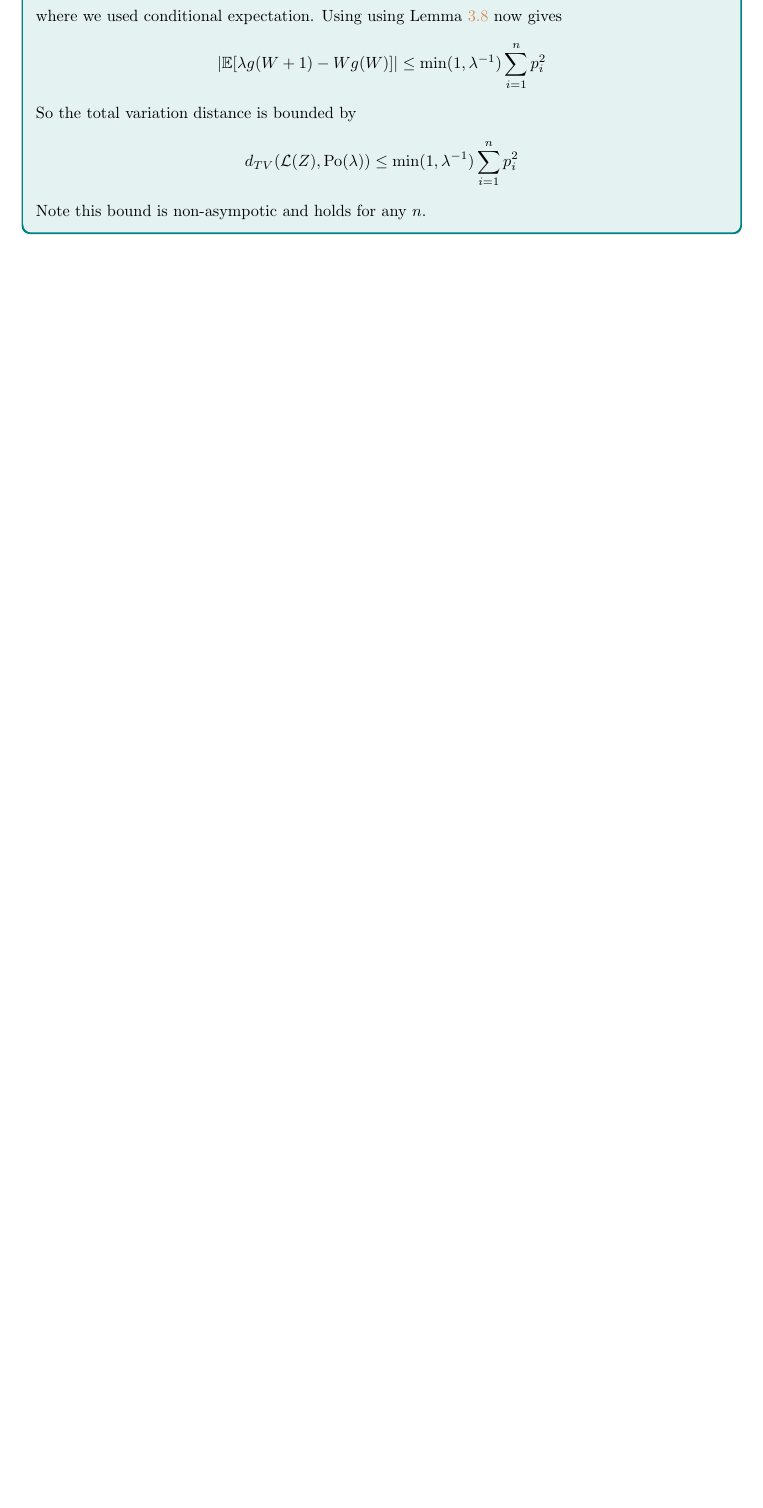
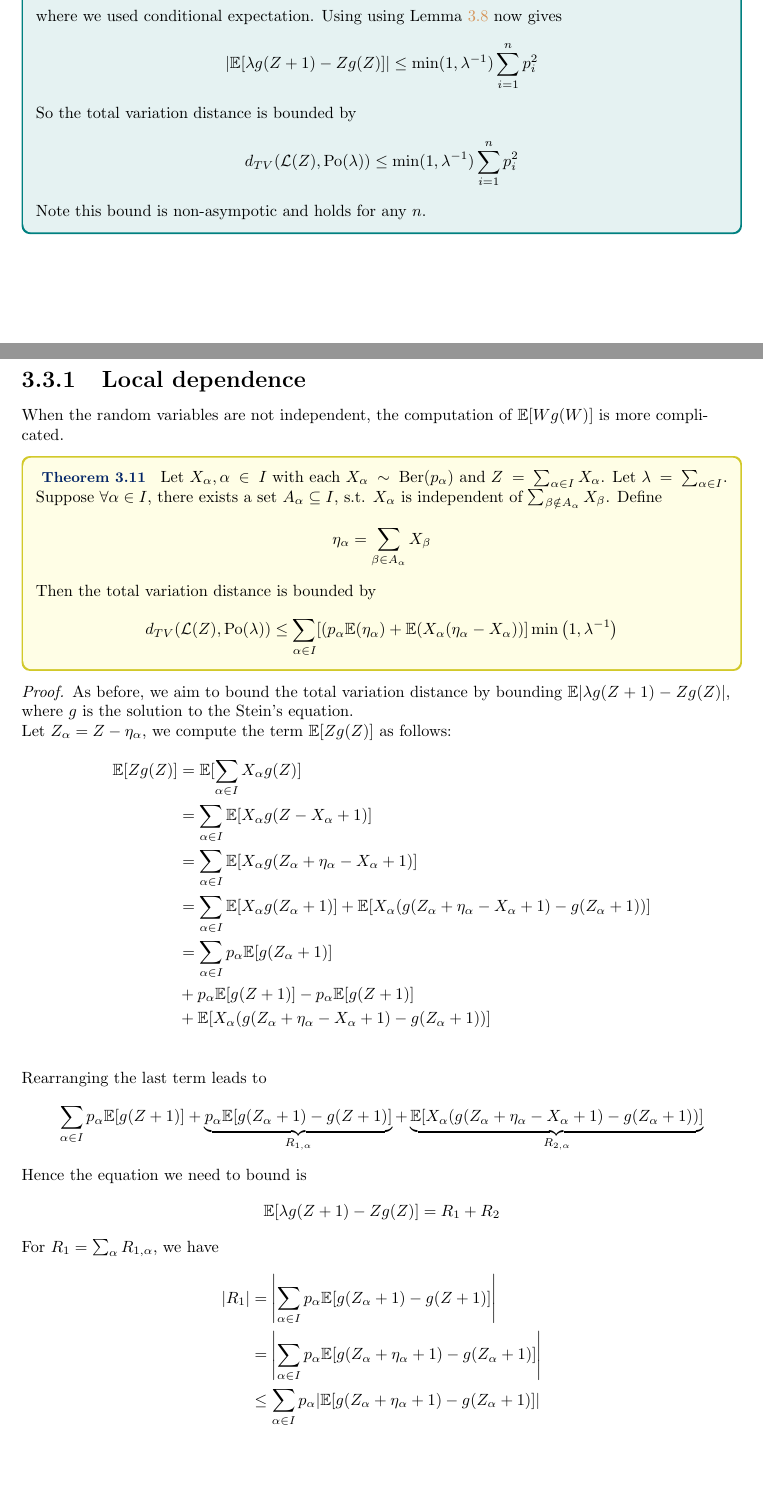
Before and after one commit to isomorphicdude/Oxford-Probability-and-Statistics-for-Network-Analysis, a LaTeX document (main.tex, which reads main/week3.tex): part of page 14 of 15 before the commit and two parts of pages 14 and 15 of 16 after it, the two joined at a grey line, cut so that both start at the same text, the shorter picture padded with empty space. Compiled offline with pdfLaTeX.

Commit message:
Add example

```diff
--- a/main/week3.tex
+++ b/main/week3.tex
@@ -214,10 +214,61 @@ To see this is actually useful, we consider a bound for Bernoulli random variabl
     \end{align*}
     where we used conditional expectation.
     Using using \Cref{lem:poisson_stein_bound} now gives
-    \[|\mathbb{E}[\lambda g(W+1) - Wg(W)]| \leq \min (1, \lambda^{-1}) \sum_{i=1}^n p_i^2\]
+    \[|\mathbb{E}[\lambda g(Z+1) - Zg(Z)]| \leq \min (1, \lambda^{-1}) \sum_{i=1}^n p_i^2\]
     So the total variation distance is bounded by
     \begin{equation*}
         d_{TV}(\mathcal{L}(Z), \text{Po}(\lambda)) \leq \min (1, \lambda^{-1}) \sum_{i=1}^n p_i^2
     \end{equation*}
     Note this bound is non-asympotic and holds for any $n$.
 \end{example}
+
+\subsubsection{Local dependence}
+When the random variables are not independent, the computation of $\mathbb{E}[Wg(W)]$ is more complicated.
+
+\begin{theorem}\label{thm:poisson_stein_local}
+    Let $X_\alpha, \alpha \in I$ with each $X_\alpha \sim \text{Ber}(p_\alpha)$ and $Z = \sum_{\alpha \in I} X_\alpha$. Let $\lambda = \sum_{\alpha \in I}$. Suppose $\forall \alpha \in I$, there exists a set $A_\alpha \subseteq I$, s.t. $X_\alpha$ is independent of $\sum_{\beta \notin A_\alpha} X_\beta$. Define
+    \begin{equation*}
+        \eta_\alpha = \sum_{\beta \in A_\alpha} X_\beta
+    \end{equation*}
+    Then the total variation distance is bounded by
+    \begin{equation*}
+        d_{TV}(\mathcal{L}(Z), \text{Po}(\lambda)) \leq \sum_{\alpha\in I}[(p_{\alpha}\mathbb{E}(\eta_{\alpha})+\mathbb{E}(X_{\alpha}(\eta_{\alpha}-X_{\alpha}))]\operatorname*{min}\left(1,\lambda^{-1}\right)
+    \end{equation*}
+\end{theorem}
+
+\begin{proof}
+
+    As before, we aim to bound the total variation distance by bounding $\mathbb{E}|\lambda g(Z+1) - Zg(Z)|$, where $g$ is the solution to the Stein's equation.
+
+    Let $Z_\alpha = Z - \eta_\alpha$, we compute the term $\mathbb{E}[Zg(Z)]$ as follows:
+    \begin{align*}
+        \mathbb{E}[Zg(Z)] &= \mathbb{E}[\sum_{\alpha \in I} X_\alpha g(Z)]\\
+        &= \sum_{\alpha \in I} \mathbb{E}[X_\alpha g(Z - X_\alpha + 1)]\\
+        &= \sum_{\alpha \in I} \mathbb{E}[X_\alpha g(Z_\alpha + \eta_\alpha -X_\alpha +  1)]\\
+        &= \sum_{\alpha \in I} \mathbb{E}[X_\alpha g(Z_\alpha + 1)] + \mathbb{E}[X_\alpha (g(Z_\alpha + \eta_\alpha -X_\alpha +  1) - g(Z_\alpha + 1))]\\
+        &= \sum_{\alpha \in I} p_\alpha \mathbb{E}[g(Z_\alpha + 1)] \\
+        &+ p_\alpha \mathbb{E}[g(Z+1)] - p_\alpha \mathbb{E}[g(Z+1)] \\
+        &+ \mathbb{E}[X_\alpha (g(Z_\alpha + \eta_\alpha -X_\alpha +  1) - g(Z_\alpha + 1))] \\
+    \end{align*}
+
+    Rearranging the last term leads to
+    \[\sum_{\alpha \in I} p_\alpha \mathbb{E}[g(Z + 1)] + \underbrace{p_\alpha \mathbb{E}[g(Z_\alpha+1) - g(Z+1)]}_{R_{1,\alpha}} + \underbrace{\mathbb{E}[X_\alpha (g(Z_\alpha + \eta_\alpha -X_\alpha +  1) - g(Z_\alpha + 1))]}_{R_{2, \alpha}}\]
+
+    Hence the equation we need to bound is
+    \begin{equation*}
+        \mathbb{E}[\lambda g(Z+1) - Zg(Z)] =  R_1 + R_2
+    \end{equation*}
+
+    For $R_1=\sum_\alpha R_{1,\alpha}$, we have
+    \begin{align*}
+        |R_1| &= \left|\sum_{\alpha \in I} p_\alpha \mathbb{E}[g(Z_\alpha+1) - g(Z+1)]\right| \\
+        &= \left|\sum_{\alpha \in I} p_\alpha \mathbb{E}[g(Z_\alpha + \eta_\alpha +1) - g(Z_\alpha+1)]\right|\\
+        &\leq \sum_{\alpha \in I} p_\alpha |\mathbb{E}[g(Z_\alpha + \eta_\alpha +1) - g(Z_\alpha+1)]|\\
+    \end{align*}
+    Now we apply conditional expectation and telescoping sum to the inner term:
+    \begin{align*}
+        |\mathbb{E}[g(Z_\alpha + \eta_\alpha +1) - g(Z_\alpha+1)]| &= \left|\mathbb{E}\left[\mathbb{E}[\sum_{k=0}^{m-1} g(Z_\alpha + 1 + k+1) - g(Z_\alpha + 1 + k)\mid \eta_\alpha = m]\right]\right|\\
+        &\leq \mathbb{E}\left[\mathbb{E}[\sum_{k=0}^{m-1} |g(Z_\alpha + 1 + k+1) - g(Z_\alpha + 1 + k)|\mid \eta_\alpha = m]\right]\\
+        &\leq \mathbb{E}\left[\mathbb{E}[\sum_{k=0}^{m-1} \min (1, \lambda^{-1})\mid \eta_\alpha = m]\right]\\
+        &= \min (1, \lambda^{-1}) \mathbb{E}[ \eta_\alpha]\\
+    \end{align*}
```
Also changed, not shown: main/week3.tex (61 more changed lines).
